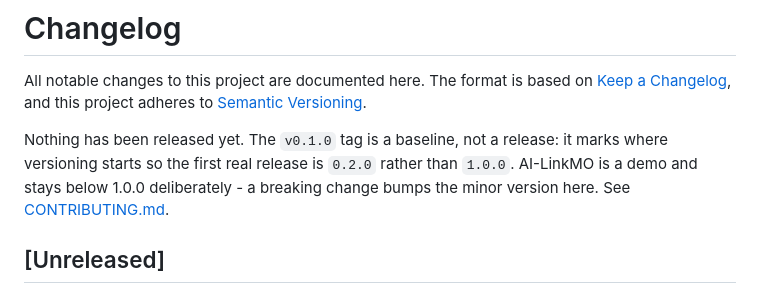
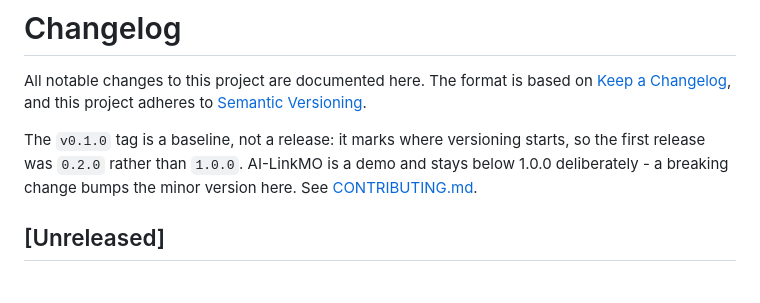
Before and after one commit to noelmcloughlin/ai-linkmo, a Markdown page: CHANGELOG.md, the part around the change. Rendered like a GitHub page.

Commit message:
docs(changelog): say the first release was 0.2.0, not that none was made
Signed-off-by: noelmcloughlin <noel.mcloughlin@gmail.com>

```diff
--- a/CHANGELOG.md
+++ b/CHANGELOG.md
@@ -2,7 +2,7 @@
 
 All notable changes to this project are documented here. The format is based on [Keep a Changelog](https://keepachangelog.com/en/1.1.0/), and this project adheres to [Semantic Versioning](https://semver.org/spec/v2.0.0.html).
 
-Nothing has been released yet. The `v0.1.0` tag is a baseline, not a release: it marks where versioning starts so the first real release is `0.2.0` rather than `1.0.0`. AI-LinkMO is a demo and stays below 1.0.0 deliberately - a breaking change bumps the minor version here. See [CONTRIBUTING.md](CONTRIBUTING.md#releasing-maintainers).
+The `v0.1.0` tag is a baseline, not a release: it marks where versioning starts, so the first release was `0.2.0` rather than `1.0.0`. AI-LinkMO is a demo and stays below 1.0.0 deliberately - a breaking change bumps the minor version here. See [CONTRIBUTING.md](CONTRIBUTING.md#releasing-maintainers).
 
 ## [Unreleased]
 
```
